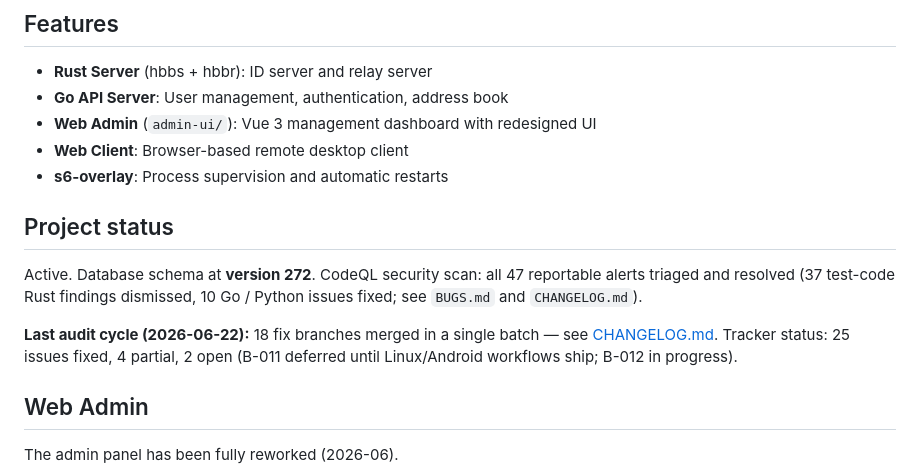
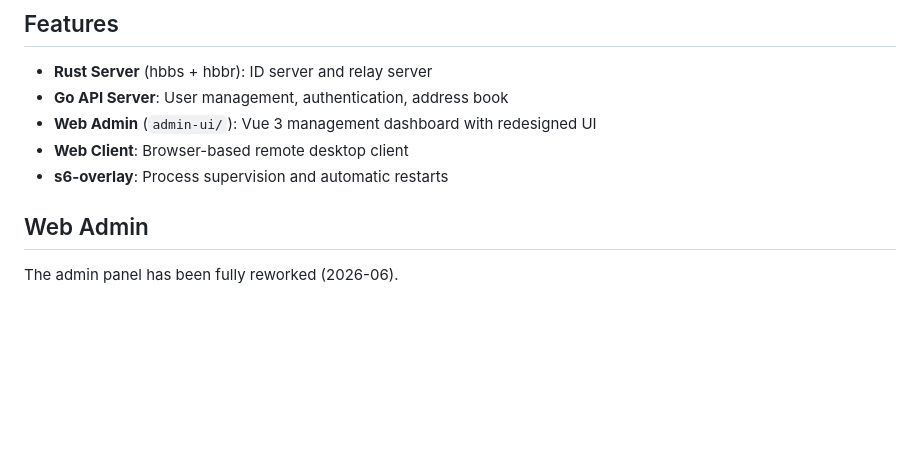
Before and after one commit to bashrusakh/DeskForge, a Markdown page: README.md, the part around the change. GitHub-like rendering; blank space fills up the shorter version.

Commit message:
docs(readme): drop Project status block

```diff
--- a/README.md
+++ b/README.md
@@ -9,16 +9,6 @@ A unified, self-hosted, RustDesk-compatible server with integrated API, Web Admi
 - **Web Admin** (`admin-ui/`): Vue 3 management dashboard with redesigned UI
 - **Web Client**: Browser-based remote desktop client
 - **s6-overlay**: Process supervision and automatic restarts
-
-## Project status
-
-Active. Database schema at **version 272**. CodeQL security scan: all 47 reportable
-alerts triaged and resolved (37 test-code Rust findings dismissed, 10 Go / Python issues
-fixed; see `BUGS.md` and `CHANGELOG.md`).
-
-**Last audit cycle (2026-06-22):** 18 fix branches merged in a single batch — see
-[CHANGELOG.md](CHANGELOG.md). Tracker status: 25 issues fixed, 4 partial, 2 open
-(B-011 deferred until Linux/Android workflows ship; B-012 in progress).
 
 ## Web Admin
 
```
